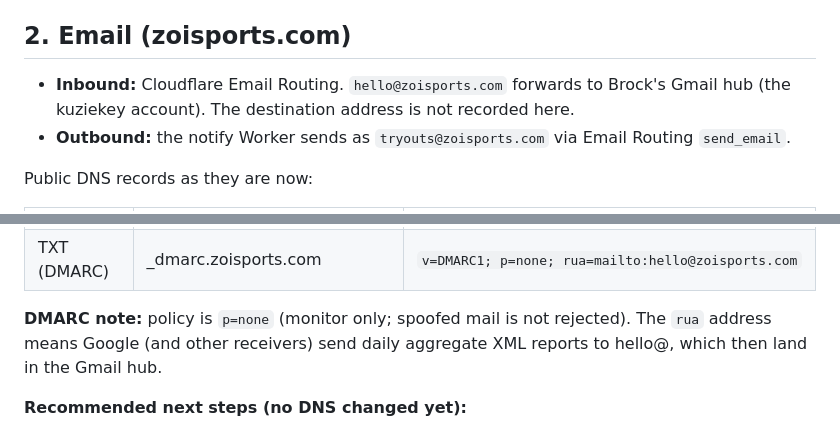
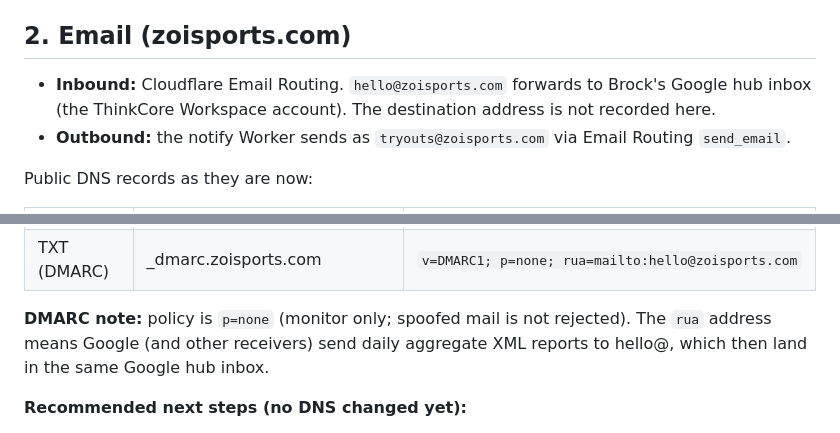
Before and after one commit to dpztxzx9nf-lab/zoi-sports, a Markdown page: docs/INFRA.md, 2 parts joined by grey strips. Drawn GitHub-style.

Commit message:
docs: email destination moves off kuziekey to the ThinkCore hub (#7)
Co-authored-by: Zoi <hello@zoisports.com>

```diff
--- a/docs/INFRA.md
+++ b/docs/INFRA.md
@@ -26,7 +26,7 @@ Source: `notify-worker/` (`index.js`, `wrangler.toml`).
 
 ## 2. Email (zoisports.com)
 
-- **Inbound:** Cloudflare Email Routing. `hello@zoisports.com` forwards to Brock's Gmail hub (the kuziekey account). The destination address is not recorded here.
+- **Inbound:** Cloudflare Email Routing. `hello@zoisports.com` forwards to Brock's Google hub inbox (the ThinkCore Workspace account). The destination address is not recorded here.
 - **Outbound:** the notify Worker sends as `tryouts@zoisports.com` via Email Routing `send_email`.
 
 Public DNS records as they are now:
@@ -38,7 +38,7 @@ Public DNS records as they are now:
 | TXT (DKIM) | cf2024-1._domainkey.zoisports.com | `v=DKIM1; h=sha256; k=rsa; p=...` (Cloudflare-managed public key) |
 | TXT (DMARC) | _dmarc.zoisports.com | `v=DMARC1; p=none; rua=mailto:hello@zoisports.com` |
 
-**DMARC note:** policy is `p=none` (monitor only; spoofed mail is not rejected). The `rua` address means Google (and other receivers) send daily aggregate XML reports to hello@, which then land in the Gmail hub.
+**DMARC note:** policy is `p=none` (monitor only; spoofed mail is not rejected). The `rua` address means Google (and other receivers) send daily aggregate XML reports to hello@, which then land in the same Google hub inbox.
 
 **Recommended next steps (no DNS changed yet):**
 1. Add a Gmail filter to label/skip-inbox the aggregate reports (or point `rua` at a dedicated report mailbox or a DMARC report service) so they don't bury real mail.
```
